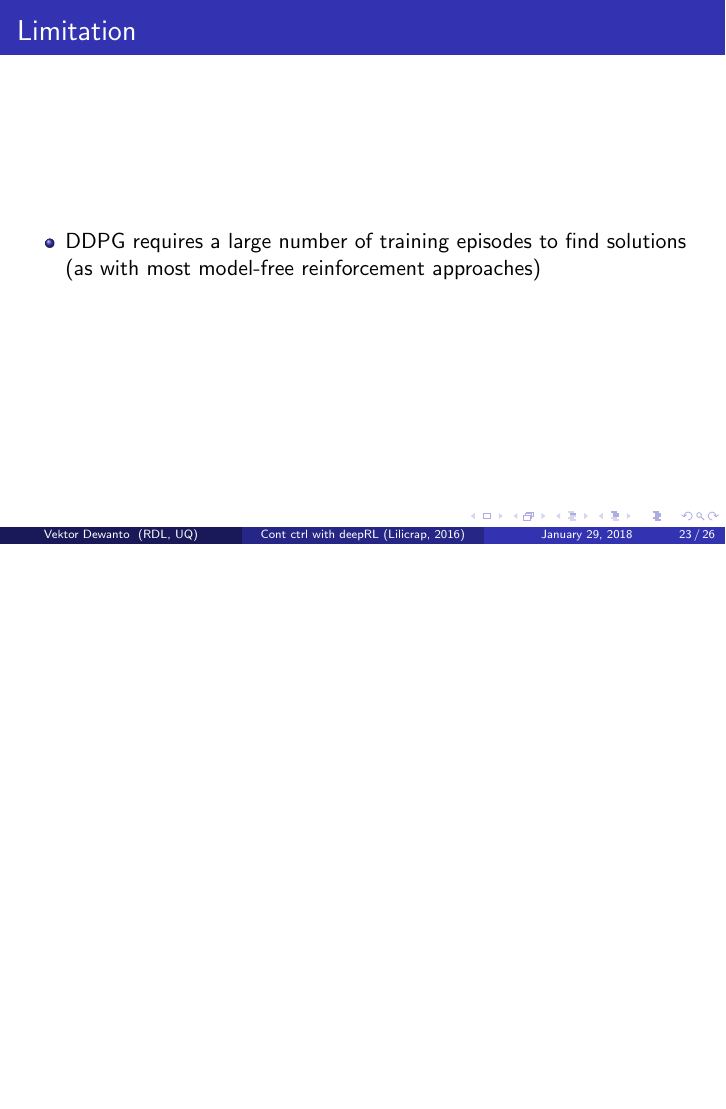
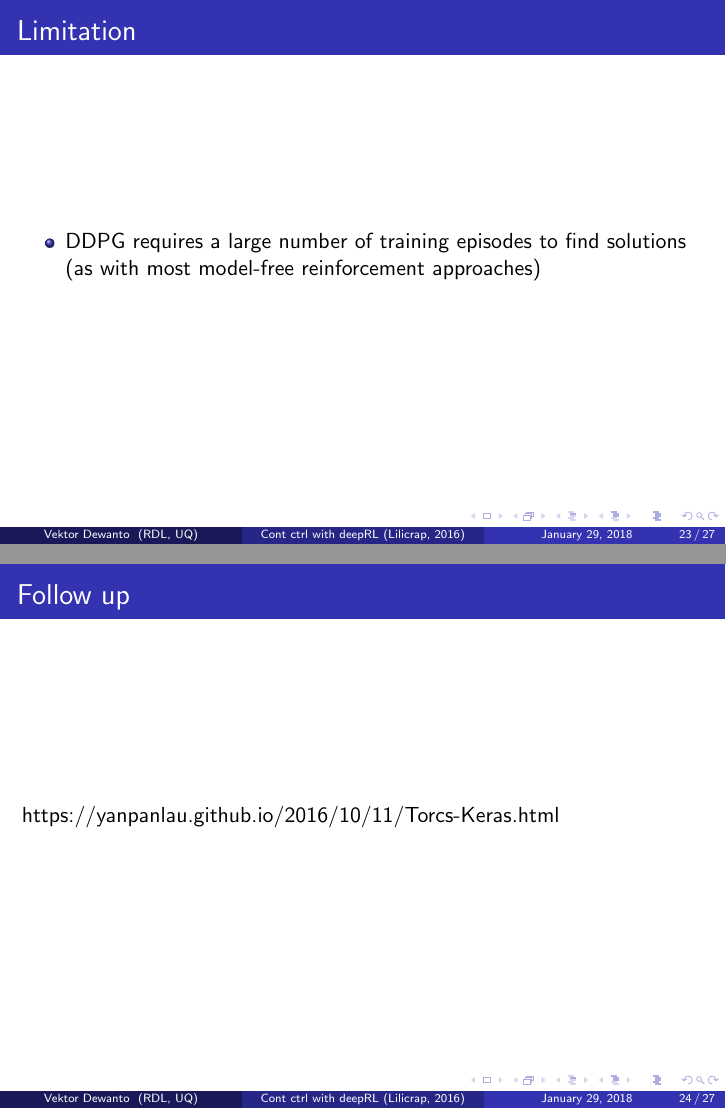
Before and after one commit to tttor/talk, LaTeX slides (tor/deeprl-reading-2018/main.tex, which reads tor/deeprl-reading-2018/conclusion.tex): page 23 of 26 before the commit and pages 23 and 24 of 27 after it, the two joined at a grey line, the shorter picture padded with empty space. Compiled offline with pdfLaTeX.

Commit message:
followup

```diff
--- a/tor/deeprl-reading-2018/conclusion.tex
+++ b/tor/deeprl-reading-2018/conclusion.tex
@@ -10,6 +10,11 @@
 \end{frame}
 
 \begin{frame}
+\frametitle{Follow up}
+https://yanpanlau.github.io/2016/10/11/Torcs-Keras.html
+\end{frame}
+
+\begin{frame}
 \frametitle{Conclusions}
 
 \end{frame}
```
Also changed, not shown: tor/deeprl-reading-2018/method.tex (+1 -0 lines).
